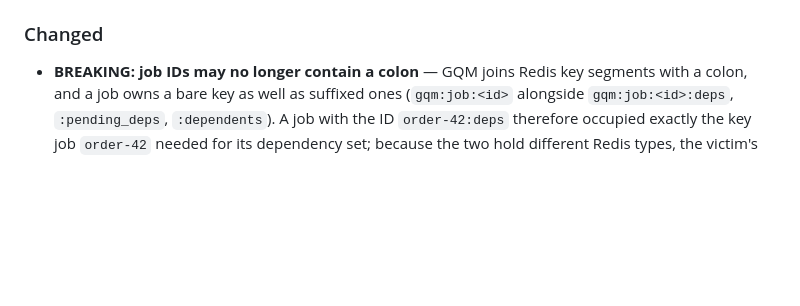
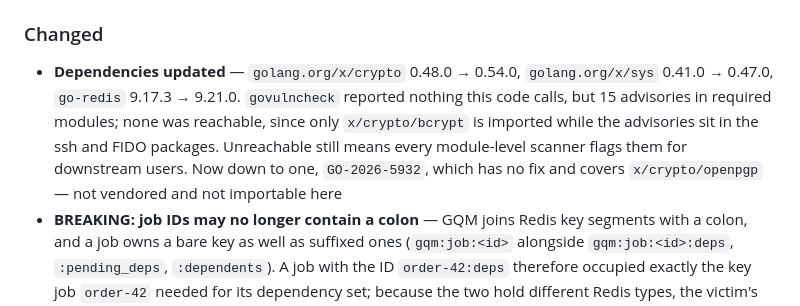
Before and after one commit to benedict-erwin/gqm, a Markdown page: CHANGELOG.md, the part around the change. Rendered like a GitHub page; blank space fills up the shorter version.

Commit message:
docs: record dependency updates in the changelog

```diff
--- a/CHANGELOG.md
+++ b/CHANGELOG.md
@@ -24,6 +24,7 @@ This project adheres to [Semantic Versioning](https://semver.org/spec/v2.0.0.htm
 - **`/api/v1/dag/roots` no longer scans the keyspace without a bound** — Redis applies `MATCH` after iterating, so the cost was O(keys in the database) no matter how few matched, and pagination was applied only after the scan finished, making `limit=1` cost the same as `limit=all`. The endpoint is read-only, so a viewer could turn one request into millions of Redis commands against the instance the workers depend on. Round trips, collected roots, and wall-clock are now all capped, and the response carries `meta.truncated` so a short count cannot be read as a complete one
 
 ### Changed
+- **Dependencies updated** — `golang.org/x/crypto` 0.48.0 → 0.54.0, `golang.org/x/sys` 0.41.0 → 0.47.0, `go-redis` 9.17.3 → 9.21.0. `govulncheck` reported nothing this code calls, but 15 advisories in required modules; none was reachable, since only `x/crypto/bcrypt` is imported while the advisories sit in the ssh and FIDO packages. Unreachable still means every module-level scanner flags them for downstream users. Now down to one, `GO-2026-5932`, which has no fix and covers `x/crypto/openpgp` — not vendored and not importable here
 - **BREAKING: job IDs may no longer contain a colon** — GQM joins Redis key segments with a colon, and a job owns a bare key as well as suffixed ones (`gqm:job:<id>` alongside `gqm:job:<id>:deps`, `:pending_deps`, `:dependents`). A job with the ID `order-42:deps` therefore occupied exactly the key job `order-42` needed for its dependency set; because the two hold different Redis types, the victim's enqueue failed with `WRONGTYPE`. The `:dependents` variant blocked every child of the targeted parent. `Enqueue` now returns `ErrInvalidJobID` for such an ID, and the API rejects it as a path parameter. **Job types and queue names are unaffected** — they own no sub-keys, so the `namespace:action` convention still works. This restores the contract `ErrInvalidJobID` always documented ("only alphanumeric, hyphen, underscore, dot allowed"); the regex was simply more permissive than the promise. Generated UUIDv7 IDs are unaffected
 
 ### Added
```
